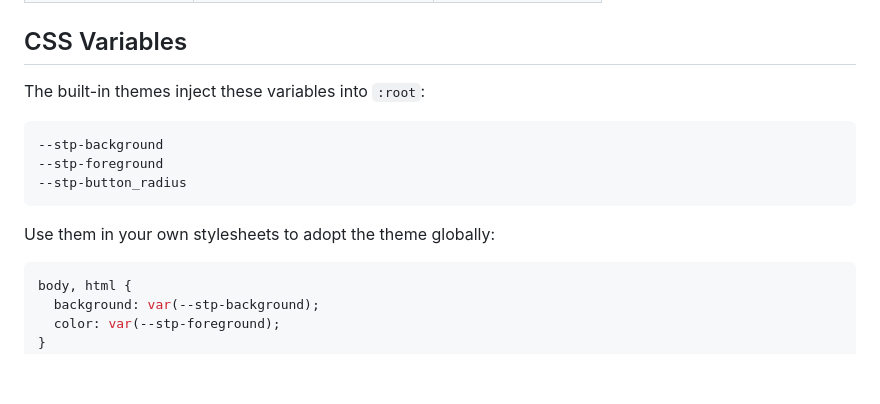
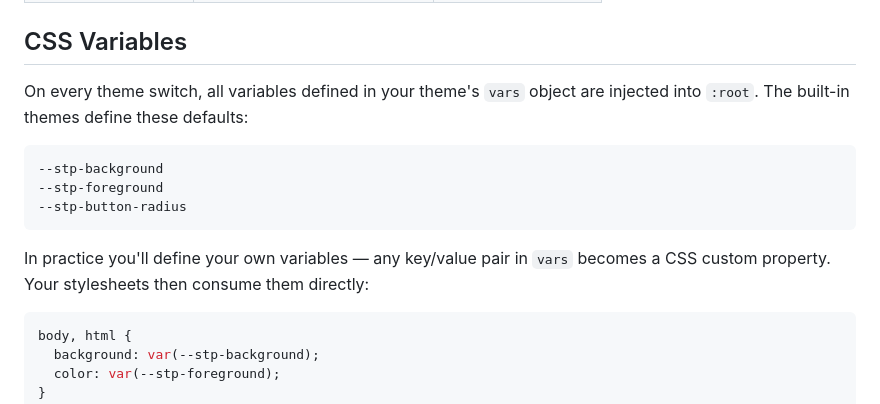
Before and after one commit to gnomical/solid-theme-provider, a Markdown page: README.md, the part around the change. Rendered like a GitHub page; blank space fills up the shorter version.

Commit message:
docs: clarity around variable definitions

````diff
--- a/README.md
+++ b/README.md
@@ -65,15 +65,15 @@ Opens a dropdown listing all available themes as well as a "Match System" settin
 
 ## CSS Variables
 
-The built-in themes inject these variables into `:root`:
+On every theme switch, all variables defined in your theme's `vars` object are injected into `:root`. The built-in themes define these defaults:
 
 ```css
 --stp-background
 --stp-foreground
---stp-button_radius
+--stp-button-radius
 ```
 
-Use them in your own stylesheets to adopt the theme globally:
+In practice you'll define your own variables — any key/value pair in `vars` becomes a CSS custom property. Your stylesheets then consume them directly:
 
 ```css
 body, html {
````
